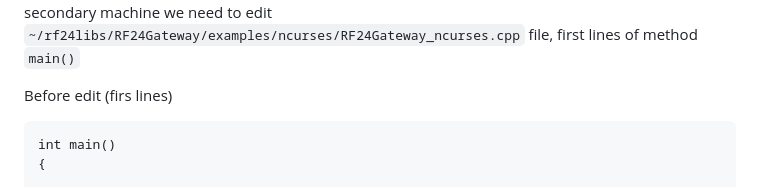
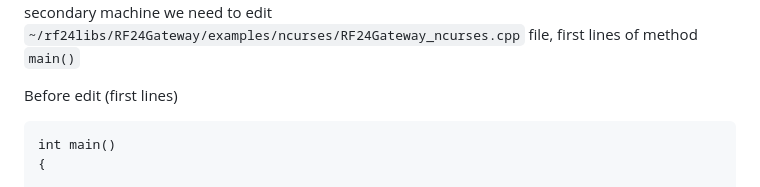
Before and after one commit to nRF24/RF24Gateway, a Markdown page: docs/rpi_tcpip_link.md, the part around the change. Drawn GitHub-style.

Commit message:
typo
Co-authored-by: Brendan <2bndy5@gmail.com>

````diff
--- a/docs/rpi_tcpip_link.md
+++ b/docs/rpi_tcpip_link.md
@@ -40,7 +40,7 @@ after installation done, and if there are no errors in the process, there will b
 Next we need to choose a master/primary node (as discussed [here](https://github.com/nRF24/RF24Gateway/issues/41)). so one RPi will be primary, and another one will be secondary. we'll use the official example named `ncurses` in [RF24 repo](https://github.com/nRF24/RF24Gateway/tree/master/examples/ncurses) to establish the network.
 this code is already cloned to local device in process of installation. so we need to have some edits on the code. On the Master/Primary machine no need to do edits, but on the secondary machine we need to edit `~/rf24libs/RF24Gateway/examples/ncurses/RF24Gateway_ncurses.cpp` file, first lines of method `main()`
 
-Before edit (firs lines)
+Before edit (first lines)
 ```
 int main()
 {
````
